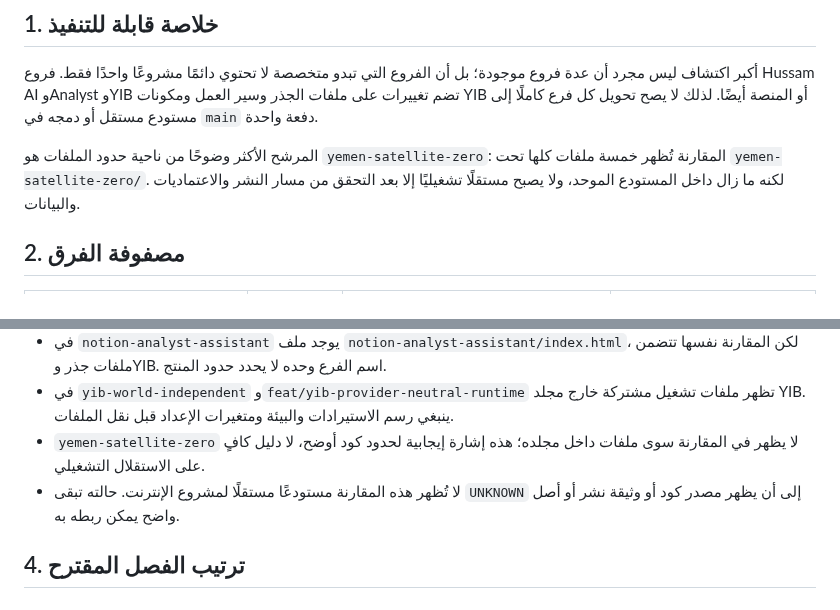
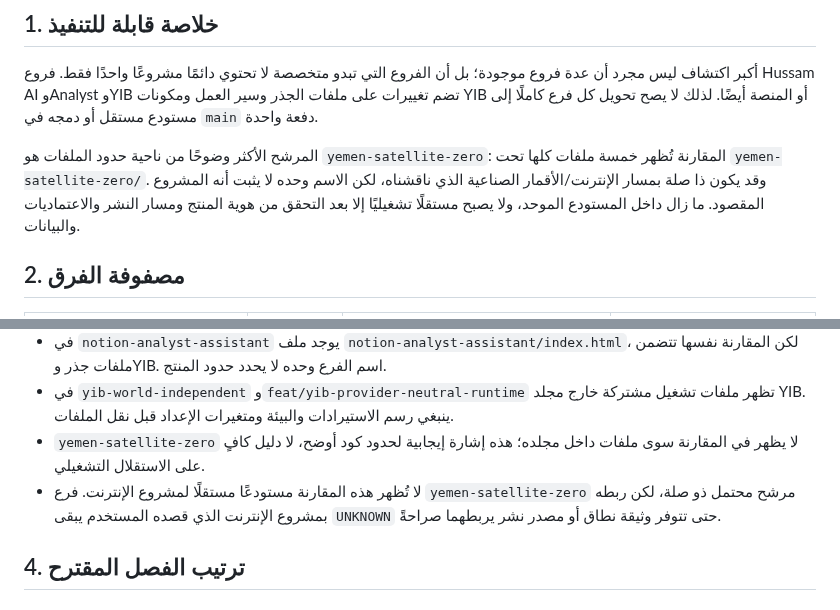
Before and after one commit to yemenplatform528-ai/hussam-nextgen, a Markdown page: docs/PROJECT_BRANCH_COMPARISON.md, 2 parts joined by grey strips. Rendered like a GitHub page.

Commit message:
docs: qualify satellite project identity evidence

```diff
--- a/docs/PROJECT_BRANCH_COMPARISON.md
+++ b/docs/PROJECT_BRANCH_COMPARISON.md
@@ -8,7 +8,7 @@
 
 أكبر اكتشاف ليس مجرد أن عدة فروع موجودة؛ بل أن الفروع التي تبدو متخصصة لا تحتوي دائمًا مشروعًا واحدًا فقط. فروع Hussam AI وAnalyst وYIB تضم تغييرات على ملفات الجذر وسير العمل ومكونات YIB أو المنصة أيضًا. لذلك لا يصح تحويل كل فرع كاملًا إلى مستودع مستقل أو دمجه في `main` دفعة واحدة.
 
-المرشح الأكثر وضوحًا من ناحية حدود الملفات هو `yemen-satellite-zero`: المقارنة تُظهر خمسة ملفات كلها تحت `yemen-satellite-zero/`. لكنه ما زال داخل المستودع الموحد، ولا يصبح مستقلًا تشغيليًا إلا بعد التحقق من مسار النشر والاعتماديات والبيانات.
+المرشح الأكثر وضوحًا من ناحية حدود الملفات هو `yemen-satellite-zero`: المقارنة تُظهر خمسة ملفات كلها تحت `yemen-satellite-zero/`. وقد يكون ذا صلة بمسار الإنترنت/الأقمار الصناعية الذي ناقشناه، لكن الاسم وحده لا يثبت أنه المشروع المقصود. ما زال داخل المستودع الموحد، ولا يصبح مستقلًا تشغيليًا إلا بعد التحقق من هوية المنتج ومسار النشر والاعتماديات والبيانات.
 
 ## 2. مصفوفة الفرق
 
@@ -29,7 +29,7 @@
 - في `notion-analyst-assistant` يوجد ملف `notion-analyst-assistant/index.html`، لكن المقارنة نفسها تتضمن ملفات جذر وYIB. اسم الفرع وحده لا يحدد حدود المنتج.
 - في `yib-world-independent` و`feat/yib-provider-neutral-runtime` تظهر ملفات تشغيل مشتركة خارج مجلد YIB. ينبغي رسم الاستيرادات والبيئة ومتغيرات الإعداد قبل نقل الملفات.
 - `yemen-satellite-zero` لا يظهر في المقارنة سوى ملفات داخل مجلده؛ هذه إشارة إيجابية لحدود كود أوضح، لا دليل كافٍ على الاستقلال التشغيلي.
-- لا تُظهر هذه المقارنة مستودعًا مستقلًا لمشروع الإنترنت. حالته تبقى `UNKNOWN` إلى أن يظهر مصدر كود أو وثيقة نشر أو أصل واضح يمكن ربطه به.
+- لا تُظهر هذه المقارنة مستودعًا مستقلًا لمشروع الإنترنت. فرع `yemen-satellite-zero` مرشح محتمل ذو صلة، لكن ربطه بمشروع الإنترنت الذي قصده المستخدم يبقى `UNKNOWN` حتى تتوفر وثيقة نطاق أو مصدر نشر يربطهما صراحةً.
 
 ## 4. ترتيب الفصل المقترح
 
```
